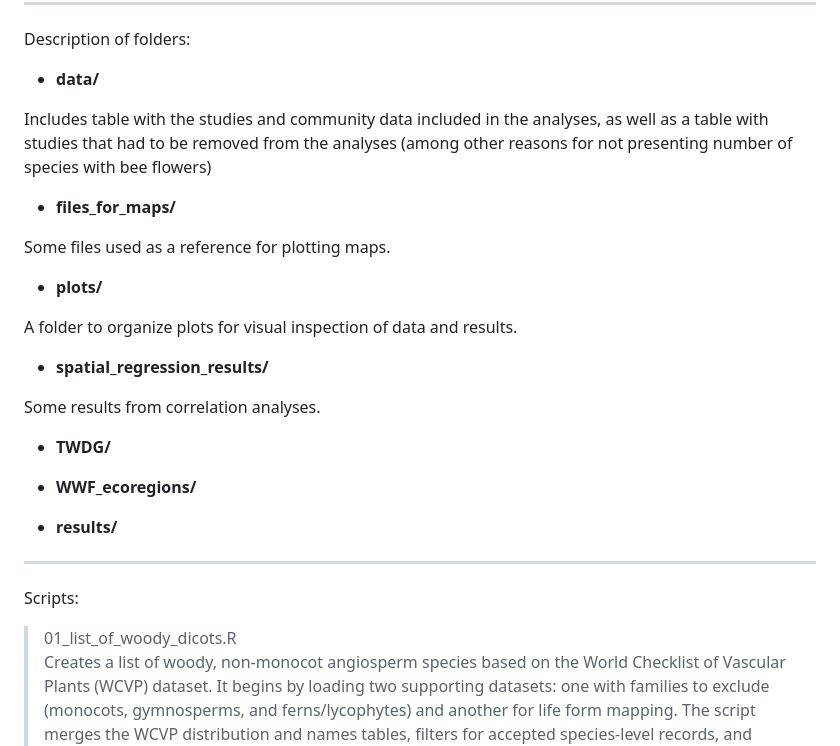
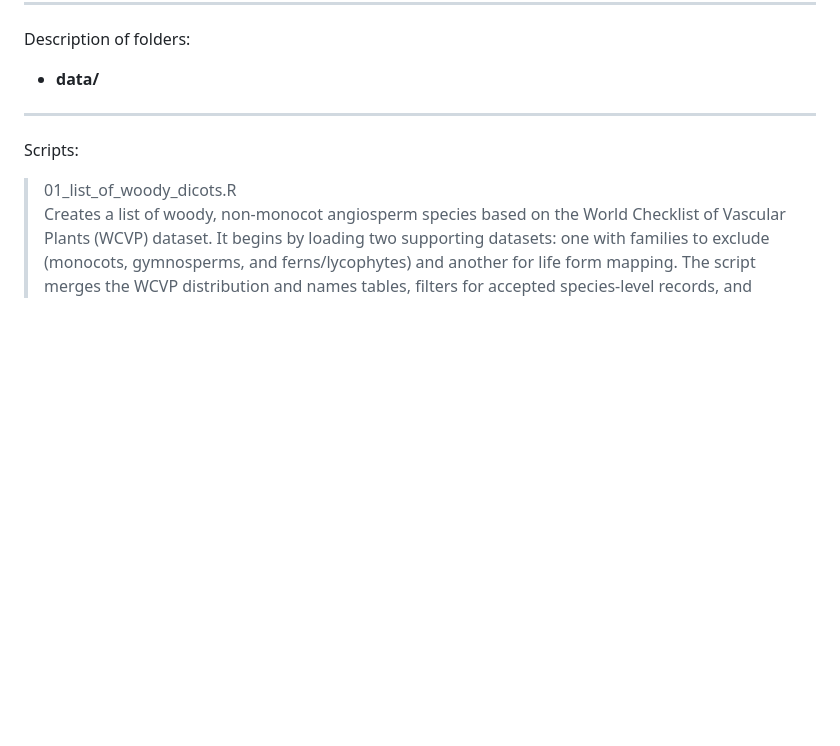
Before and after one commit to tncvasconcelos/leaf_vision, a Markdown page: README.md, the part around the change. Rendered like a GitHub page; blank space fills up the shorter version.

```diff
--- a/README.md
+++ b/README.md
@@ -8,27 +8,6 @@ Description of folders:
 
 - **data/**
 
-Includes table with the studies and community data included in the analyses, as well as a table with studies that had to be removed from the analyses (among other reasons for not presenting number of species with bee flowers)
-
-- **files_for_maps/**
-
-Some files used as a reference for plotting maps.
-
-- **plots/**
-
-A folder to organize plots for visual inspection of data and results.
-
-- **spatial_regression_results/**
-
-Some results from correlation analyses.
-
-- **TWDG/**
-
-
-- **WWF_ecoregions/**
-
-
-- **results/**
 
 
 
```
